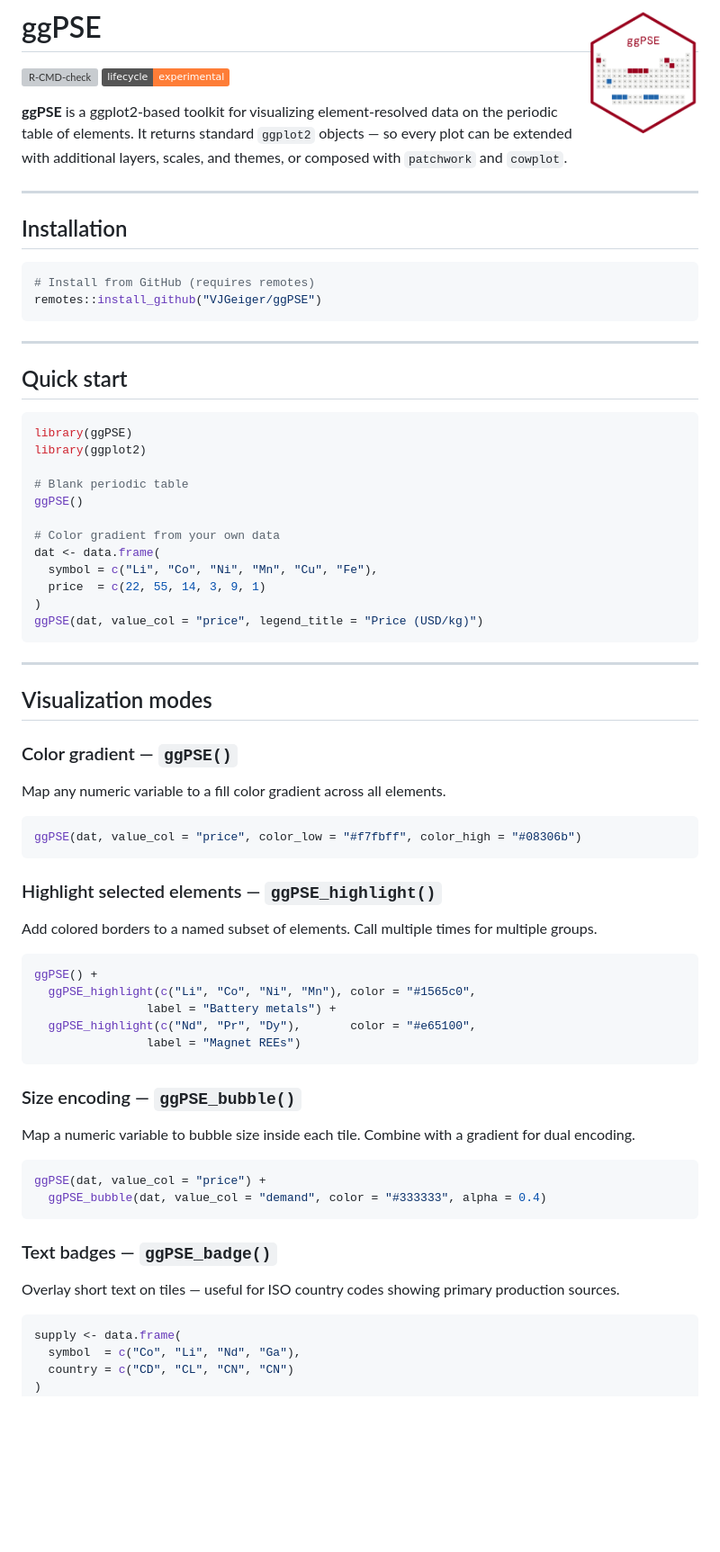
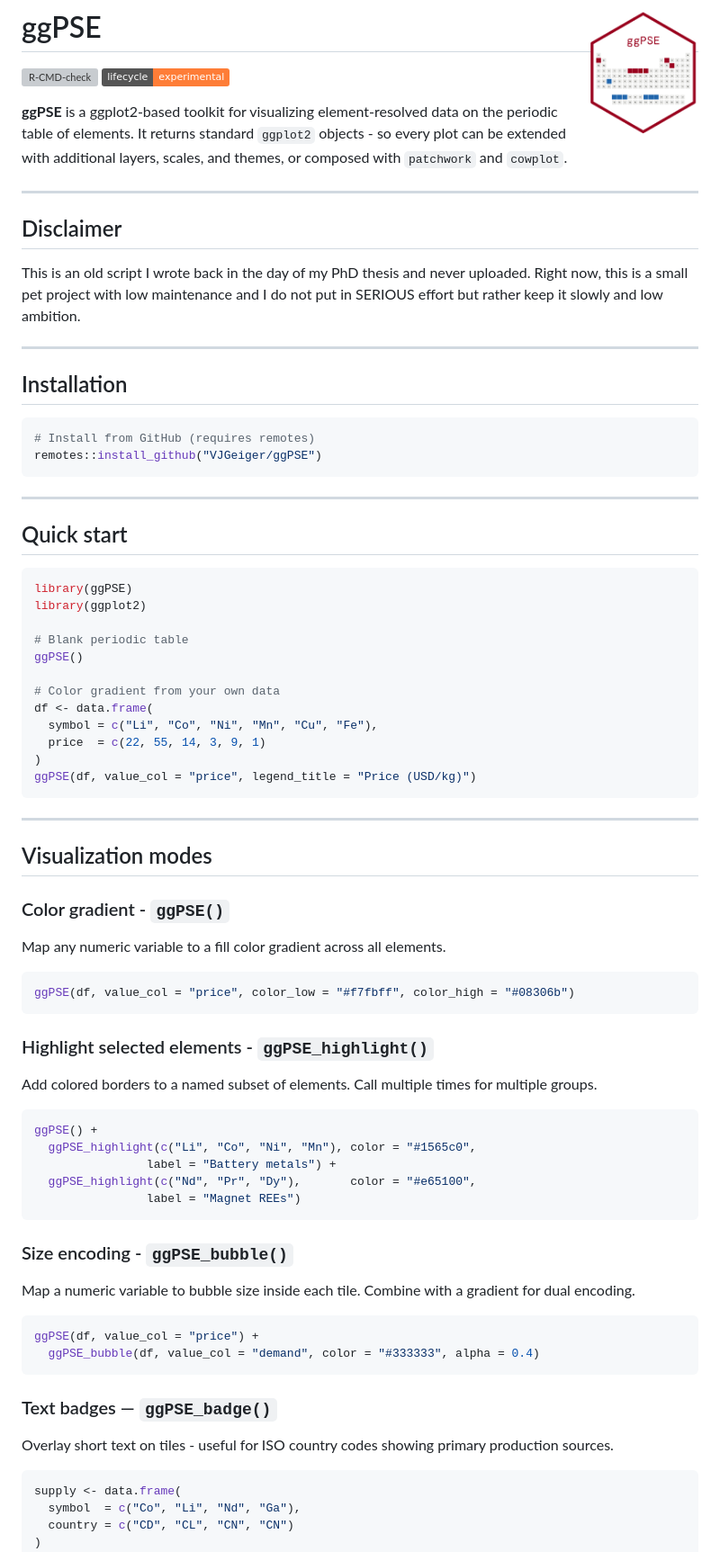
Before and after one commit to VJGeiger/ggPSE, a Markdown page: README.md, the part around one of its changes. Shown at 90% size. GitHub-like rendering; badges without logos; blank space fills up the shorter version; grey boxes are pictures that could not be loaded.

Commit message:
Update README with corrections and new disclaimer

````diff
--- a/README.md
+++ b/README.md
@@ -5,16 +5,18 @@
 [![Lifecycle: experimental](https://img.shields.io/badge/lifecycle-experimental-orange.svg)](https://lifecycle.r-lib.org/articles/stages.html#experimental)
 <!-- badges: end -->
 
-**ggPSE** is a ggplot2-based toolkit for visualizing element-resolved data on
-the periodic table of elements. It returns standard `ggplot2` objects — so
-every plot can be extended with additional layers, scales, and themes, or
-composed with `patchwork` and `cowplot`.
+**ggPSE** is a ggplot2-based toolkit for visualizing element-resolved data on the periodic table of elements. It returns standard `ggplot2` objects - so every plot can be extended with additional layers, scales, and themes, or composed with `patchwork` and `cowplot`.
+
+---
+
+## Disclaimer
+This is an old script I wrote back in the day of my PhD thesis and never uploaded. Right now, this is a small pet project with low maintenance and I do not put in SERIOUS effort but rather keep it slowly and low ambition.
 
 ---
 
 ## Installation
 
-```r
+```R
 # Install from GitHub (requires remotes)
 remotes::install_github("VJGeiger/ggPSE")
 ```
@@ -23,7 +25,7 @@ remotes::install_github("VJGeiger/ggPSE")
 
 ## Quick start
 
-```r
+```R
 library(ggPSE)
 library(ggplot2)
 
@@ -31,31 +33,30 @@ library(ggplot2)
 ggPSE()
 
 # Color gradient from your own data
-dat <- data.frame(
+df <- data.frame(
   symbol = c("Li", "Co", "Ni", "Mn", "Cu", "Fe"),
   price  = c(22, 55, 14, 3, 9, 1)
 )
-ggPSE(dat, value_col = "price", legend_title = "Price (USD/kg)")
+ggPSE(df, value_col = "price", legend_title = "Price (USD/kg)")
 ```
 
 ---
 
 ## Visualization modes
 
-### Color gradient — `ggPSE()`
+### Color gradient - `ggPSE()`
 
 Map any numeric variable to a fill color gradient across all elements.
 
-```r
-ggPSE(dat, value_col = "price", color_low = "#f7fbff", color_high = "#08306b")
+```R
+ggPSE(df, value_col = "price", color_low = "#f7fbff", color_high = "#08306b")
 ```
 
-### Highlight selected elements — `ggPSE_highlight()`
+### Highlight selected elements - `ggPSE_highlight()`
 
-Add colored borders to a named subset of elements. Call multiple times for
-multiple groups.
+Add colored borders to a named subset of elements. Call multiple times for multiple groups.
 
-```r
+```R
 ggPSE() +
   ggPSE_highlight(c("Li", "Co", "Ni", "Mn"), color = "#1565c0",
                 label = "Battery metals") +
@@ -63,22 +64,20 @@ ggPSE() +
                 label = "Magnet REEs")
 ```
 
-### Size encoding — `ggPSE_bubble()`
+### Size encoding - `ggPSE_bubble()`
 
-Map a numeric variable to bubble size inside each tile. Combine with a
-gradient for dual encoding.
+Map a numeric variable to bubble size inside each tile. Combine with a gradient for dual encoding.
 
-```r
-ggPSE(dat, value_col = "price") +
-  ggPSE_bubble(dat, value_col = "demand", color = "#333333", alpha = 0.4)
+```R
+ggPSE(df, value_col = "price") +
+  ggPSE_bubble(df, value_col = "demand", color = "#333333", alpha = 0.4)
 ```
 
 ### Text badges — `ggPSE_badge()`
 
-Overlay short text on tiles — useful for ISO country codes showing primary
-production sources.
+Overlay short text on tiles - useful for ISO country codes showing primary production sources.
 
-```r
+```R
 supply <- data.frame(
   symbol  = c("Co", "Li", "Nd", "Ga"),
   country = c("CD", "CL", "CN", "CN")
````
Also changed, not shown: other parts of README.md (+4 -7 lines).
